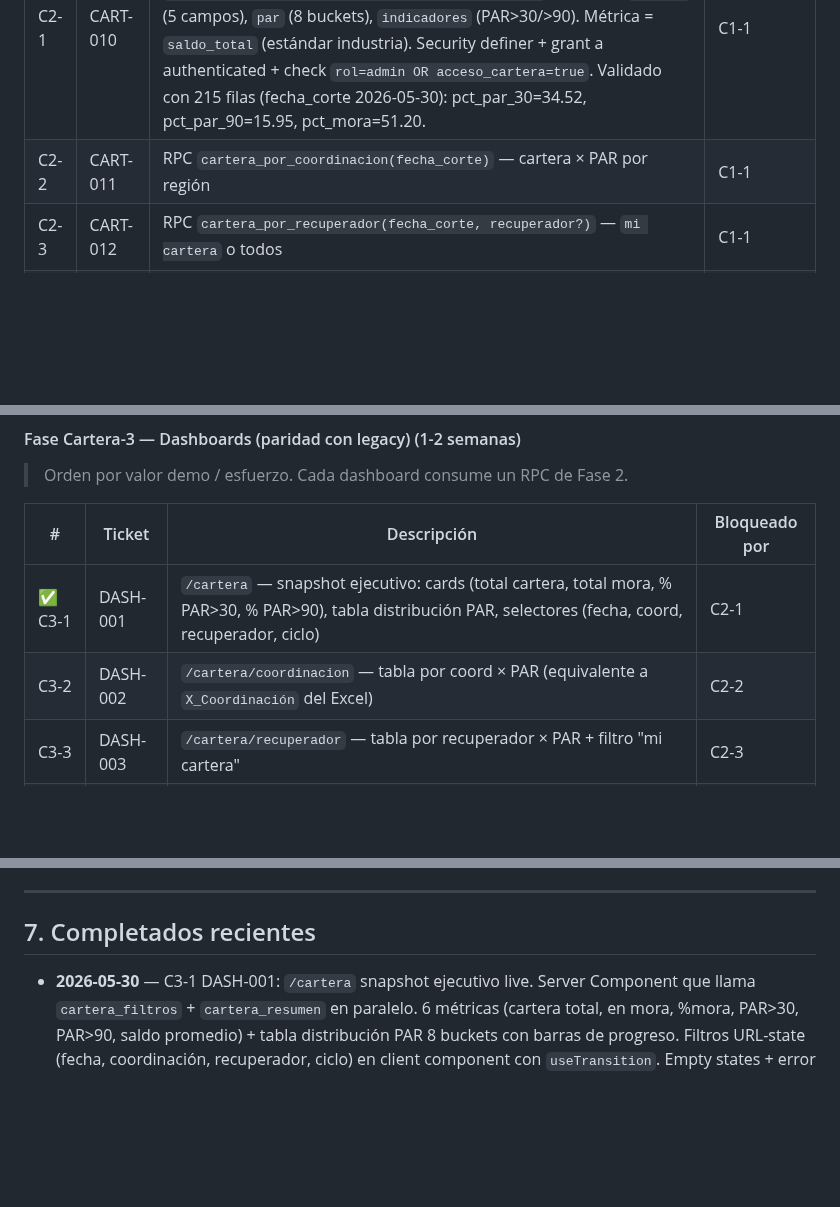
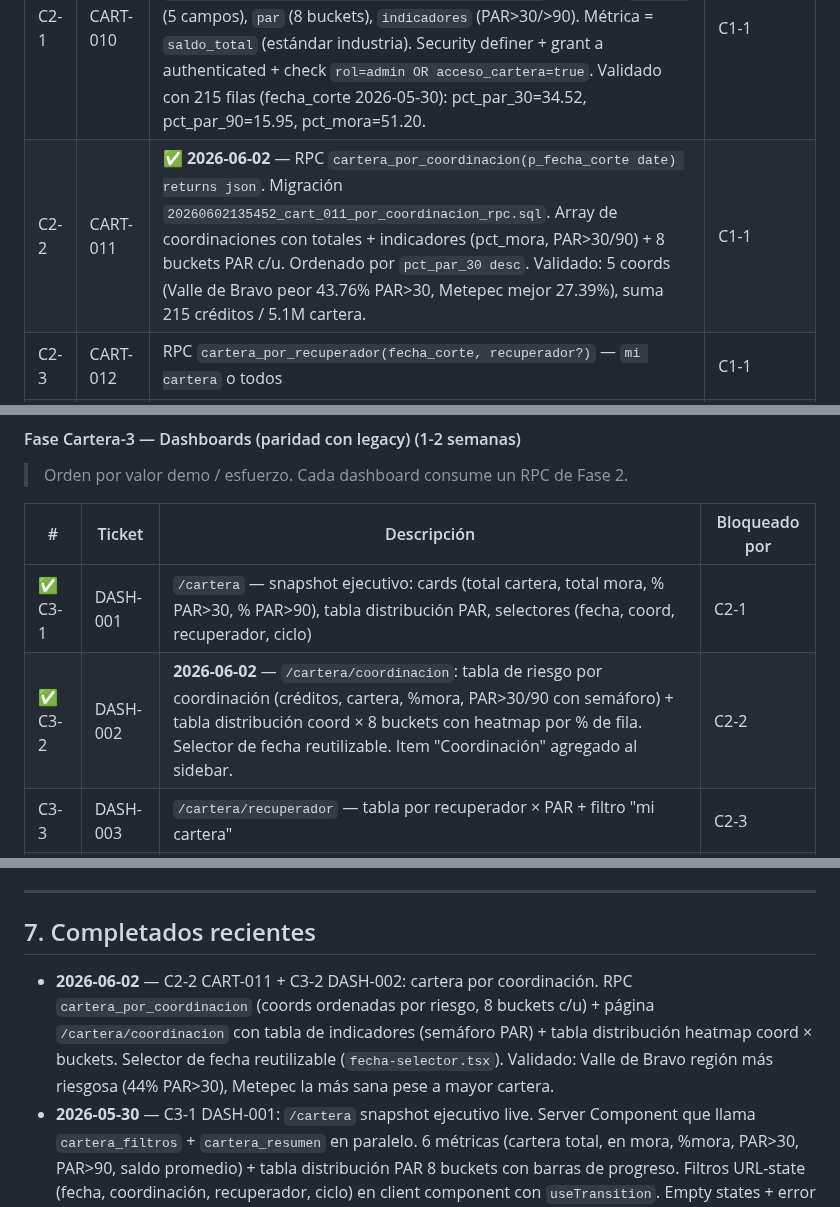
Before and after one commit to uzzielvz/mesa-tickets, a Markdown page: PLAN.md, 3 parts joined by grey strips. GitHub-like rendering; blank space fills up the shorter version.

Commit message:
docs(plan): C2-2 CART-011 + C3-2 DASH-002 hechos
Cartera por coordinación: RPC validado (5 coords ordenadas por riesgo) +
dashboard /cartera/coordinacion live.

```diff
--- a/PLAN.md
+++ b/PLAN.md
@@ -68,7 +68,7 @@
 | # | Ticket | Descripción | Bloqueado por |
 |---|--------|-------------|---------------|
 | C2-1 | CART-010 | ✅ **2026-05-30** — RPC `cartera_resumen(p_fecha_corte date) returns json`. Migraciones `20260531031407_cart_010_resumen_rpc.sql` + `20260531033054_cart_010b_resumen_saldo_total.sql`. Devuelve `totales` (5 campos), `par` (8 buckets), `indicadores` (PAR>30/>90). Métrica = `saldo_total` (estándar industria). Security definer + grant a authenticated + check `rol=admin OR acceso_cartera=true`. Validado con 215 filas (fecha_corte 2026-05-30): pct_par_30=34.52, pct_par_90=15.95, pct_mora=51.20. | C1-1 |
-| C2-2 | CART-011 | RPC `cartera_por_coordinacion(fecha_corte)` — cartera × PAR por región | C1-1 |
+| C2-2 | CART-011 | ✅ **2026-06-02** — RPC `cartera_por_coordinacion(p_fecha_corte date) returns json`. Migración `20260602135452_cart_011_por_coordinacion_rpc.sql`. Array de coordinaciones con totales + indicadores (pct_mora, PAR>30/90) + 8 buckets PAR c/u. Ordenado por `pct_par_30 desc`. Validado: 5 coords (Valle de Bravo peor 43.76% PAR>30, Metepec mejor 27.39%), suma 215 créditos / 5.1M cartera. | C1-1 |
 | C2-3 | CART-012 | RPC `cartera_por_recuperador(fecha_corte, recuperador?)` — `mi cartera` o todos | C1-1 |
 | C2-4 | CART-013 | Vista `cartera_mora_operativa` — registros con `dias_mora >= 1` + cols seguimiento (Call Center, Campo) | C1-1 |
 | C2-5 | CART-014 | RPC `cartera_cohort_mensual(fecha_corte)` — agrupa por mes de `fecha_inicio_ciclo` | C1-2 |
@@ -81,7 +81,7 @@
 | # | Ticket | Descripción | Bloqueado por |
 |---|--------|-------------|---------------|
 | ✅ C3-1 | DASH-001 | `/cartera` — snapshot ejecutivo: cards (total cartera, total mora, % PAR>30, % PAR>90), tabla distribución PAR, selectores (fecha, coord, recuperador, ciclo) | C2-1 |
-| C3-2 | DASH-002 | `/cartera/coordinacion` — tabla por coord × PAR (equivalente a `X_Coordinación` del Excel) | C2-2 |
+| ✅ C3-2 | DASH-002 | **2026-06-02** — `/cartera/coordinacion`: tabla de riesgo por coordinación (créditos, cartera, %mora, PAR>30/90 con semáforo) + tabla distribución coord × 8 buckets con heatmap por % de fila. Selector de fecha reutilizable. Item "Coordinación" agregado al sidebar. | C2-2 |
 | C3-3 | DASH-003 | `/cartera/recuperador` — tabla por recuperador × PAR + filtro "mi cartera" | C2-3 |
 | C3-4 | DASH-004 | `/cartera/mora` — tabla operativa con columnas de seguimiento Call Center / Campo, filtros por días, alertas, coord | C2-4 |
 | C3-5 | DASH-005 | Selector de cohort mensual en C3-1 (equivalente a hojas `Marzo2026`/`Abril2026`/`Mayo2026`) | C2-5 |
@@ -307,6 +307,7 @@ Prefijos consistentes en `RESEARCH-CONSOLIDADO.md` §6/§7 y aquí:
 
 ## 7. Completados recientes
 
+- **2026-06-02** — C2-2 CART-011 + C3-2 DASH-002: cartera por coordinación. RPC `cartera_por_coordinacion` (coords ordenadas por riesgo, 8 buckets c/u) + página `/cartera/coordinacion` con tabla de indicadores (semáforo PAR) + tabla distribución heatmap coord × buckets. Selector de fecha reutilizable (`fecha-selector.tsx`). Validado: Valle de Bravo región más riesgosa (44% PAR>30), Metepec la más sana pese a mayor cartera.
 - **2026-05-30** — C3-1 DASH-001: `/cartera` snapshot ejecutivo live. Server Component que llama `cartera_filtros` + `cartera_resumen` en paralelo. 6 métricas (cartera total, en mora, %mora, PAR>30, PAR>90, saldo promedio) + tabla distribución PAR 8 buckets con barras de progreso. Filtros URL-state (fecha, coordinación, recuperador, ciclo) en client component con `useTransition`. Empty states + error banner. Build verde (1.12 kB / 97.1 kB First Load).
 - **2026-05-30** — C2-1 CART-010: RPC `cartera_resumen(fecha_corte)` aplicada. Devuelve JSON con totales + distribución PAR (8 buckets) + indicadores (PAR>30, PAR>90). Security definer + check de permisos. Métrica = `saldo_total` (decisión técnica: `saldo_riesgo_total` inflaba porcentajes). Validado contra 215 filas. Desbloquea C3-1 (UI dashboard).
 - **2026-05-30** — C1-5 OPS-001: microservicio LIVE en `https://crediflexi-services.onrender.com`. Render Free + Docker + autoDeploy. PR #2 mergeado (5 commits, sin firma Claude). Vercel `PYTHON_SERVICE_URL` actualizada. Smoke E2E productivo OK: 215 filas insertadas vía Vercel → Render → Supabase. Demo ya puede correr sobre infra real.
```
